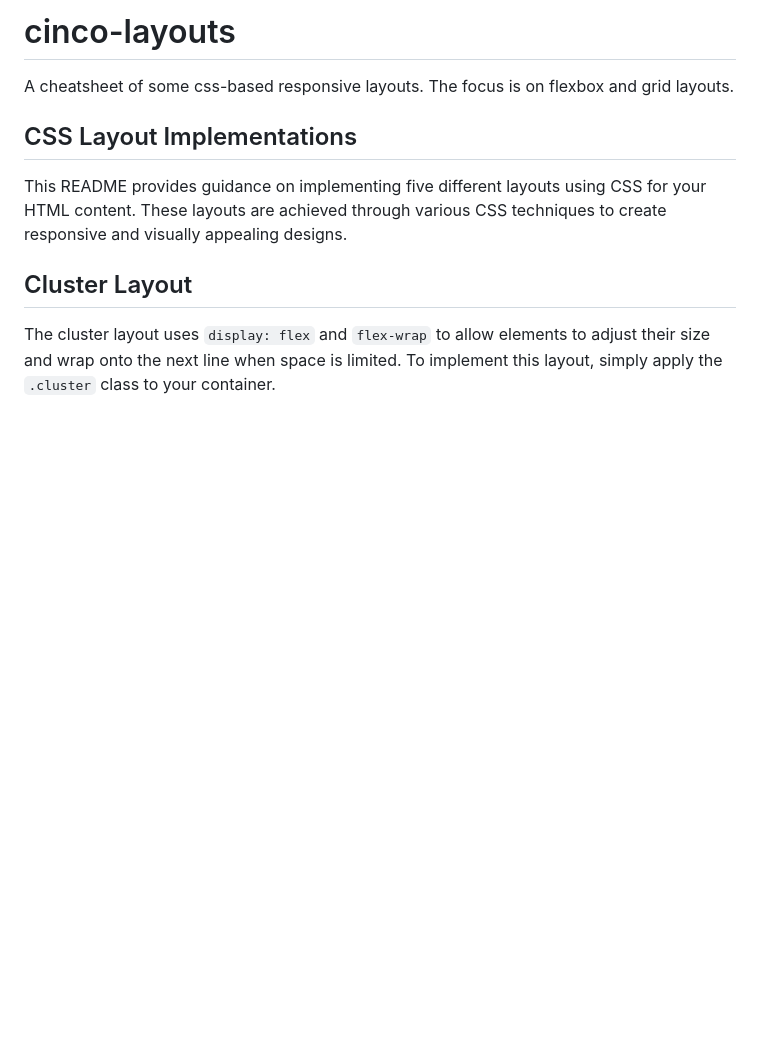
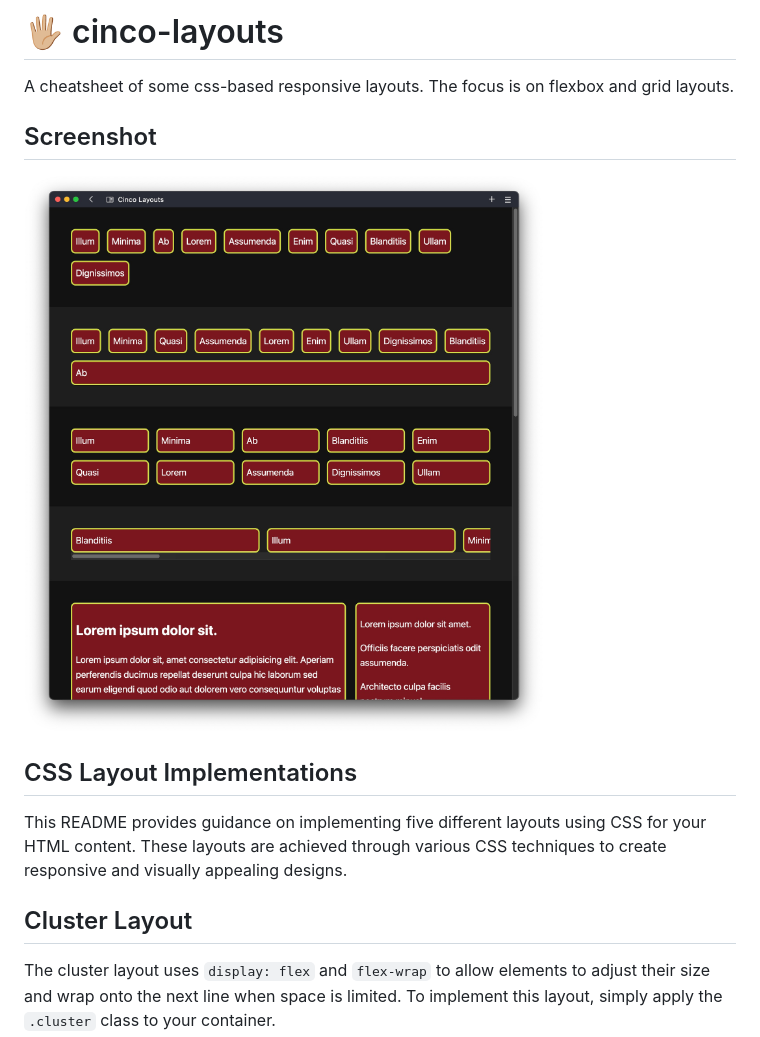
Before and after one commit to behnum/cinco-layouts, a Markdown page: README.md, the part around the change. GitHub-like rendering; pictures changed too: cinco-layouts-v1.jpg (added); blank space fills up the shorter version.

Commit message:
Add screenshot

```diff
--- a/README.md
+++ b/README.md
@@ -1,6 +1,10 @@
-# cinco-layouts
+# 🖐🏼 cinco-layouts
 
 A cheatsheet of some css-based responsive layouts. The focus is on flexbox and grid layouts.
+
+## Screenshot
+
+![Screenshot](./cinco-layouts-v1.jpg)
 
 ## CSS Layout Implementations
 
```
Also changed, not shown: 1 other file.
